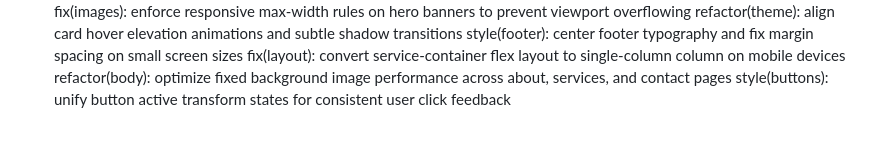
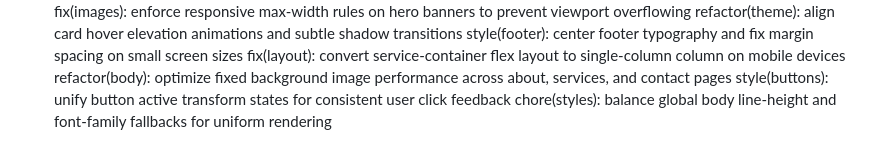
Before and after one commit to MysticMaruader/WEDE5020, a Markdown page: README.md, the part around the change. Drawn GitHub-style.

```diff
--- a/README.md
+++ b/README.md
@@ -150,3 +150,4 @@ style(footer): center footer typography and fix margin spacing on small screen s
 fix(layout): convert service-container flex layout to single-column column on mobile devices
 refactor(body): optimize fixed background image performance across about, services, and contact pages
 style(buttons): unify button active transform states for consistent user click feedback
+chore(styles): balance global body line-height and font-family fallbacks for uniform rendering
```
